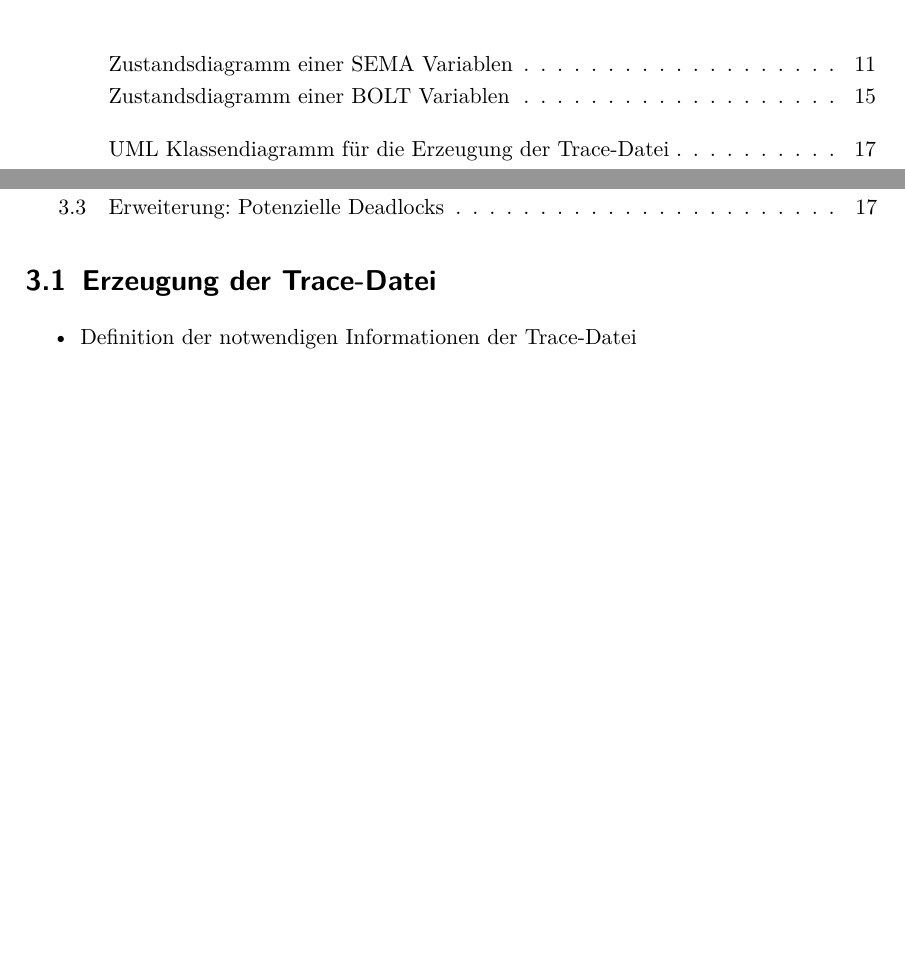
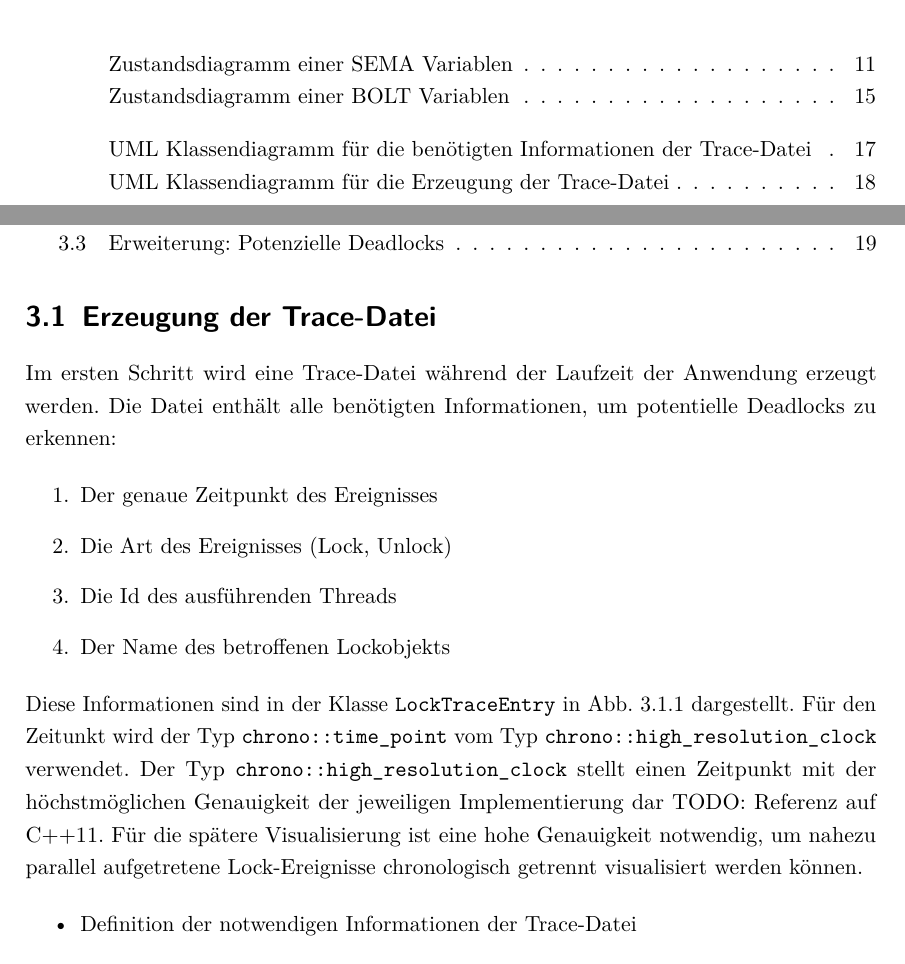
Before and after one commit to AlteGurke/Bachelorarbeit, a LaTeX thesis (MainFile.tex, which reads Design.tex): two parts of pages 4 and 16 of 22 before the commit and two parts of pages 4 and 16 of 23 after it, joined at a grey line, cut so that both start at the same text, the shorter picture padded with empty space. Compiled offline with pdfLaTeX.

Commit message:
Updated design.

```diff
--- a/Design.tex
+++ b/Design.tex
@@ -1,2 +1,12 @@
 \section{Erzeugung der Trace-Datei}
 \label{section:Erzeugung der Trace-Datei}
+Im ersten Schritt wird eine Trace-Datei während der Laufzeit der Anwendung
+erzeugt werden. Die Datei enthält alle benötigten Informationen, um potentielle
+Deadlocks zu erkennen:
+
+\begin{enumerate}
+  \item Der genaue Zeitpunkt des Ereignisses
+  \item Die Art des Ereignisses (Lock, Unlock)
+  \item Die Id des ausführenden Threads
+  \item Der Name des betroffenen Lockobjekts
+\end{enumerate}
@@ -3,3 +17,16 @@
+  \label{fig:LockTraceEntry_Design}
+\end{figure}
+
+Diese Informationen sind in der Klasse \texttt{LockTraceEntry} in
+\cref{fig:LockTraceEntry_Design} dargestellt. Für den Zeitunkt wird der Typ
+\texttt{chrono::time\_point} vom Typ \texttt{chrono::high\_resolution\_clock}
+verwendet. Der Typ \texttt{chrono::high\_resolution\_clock} stellt einen
+Zeitpunkt mit der höchstmöglichen Genauigkeit der jeweiligen Implementierung dar
+{TODO: Referenz auf C++11}. Für die spätere Visualisierung ist eine hohe
+Genauigkeit notwendig, um nahezu parallel aufgetretene Lock-Ereignisse
+chronologisch getrennt visualisiert werden können.
+
+
 \begin{itemize}
     \item Definition der notwendigen Informationen der Trace-Datei
     \item Aufzeigen der Herausforderungen in Bezug auf Performance und
```
Also changed, not shown: MainFile.pdf, graphics/LockTraceEntry_Design.eps (added), Design.tex (4 more changed lines), 2 other files.
